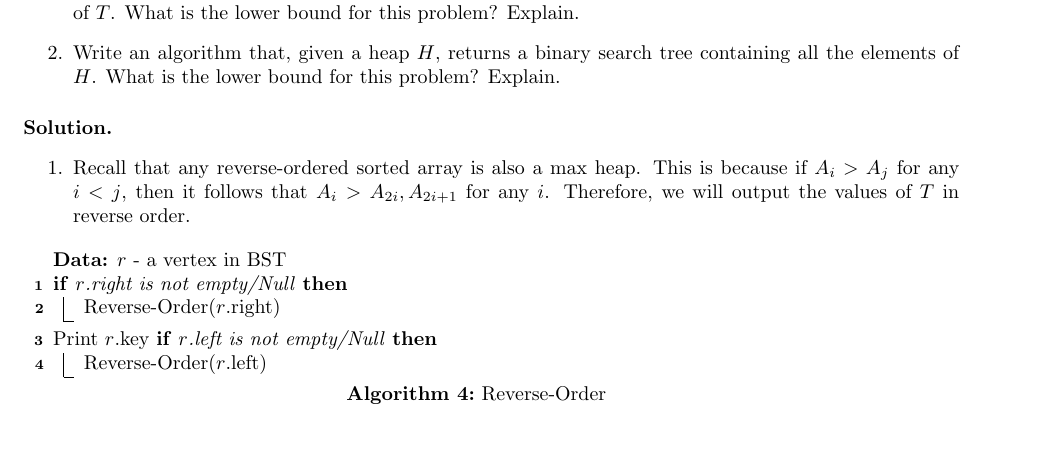
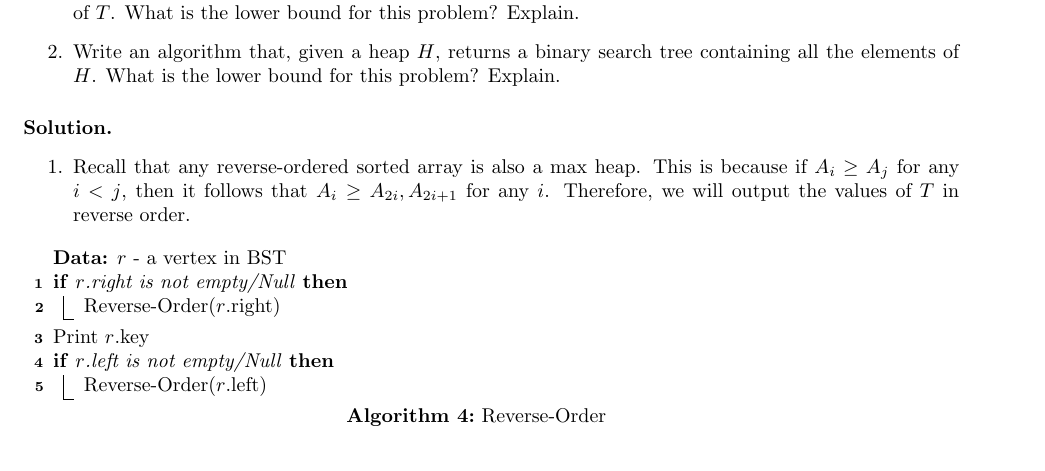
Before and after one commit to dudupo/DAST, a LaTeX document (tex/lectures-TA/lec-bst.tex): part of page 4 of 6, cut so that both start at the same text. Compiled offline with pdfLaTeX.

Commit message:
compiling -Thu Feb  1 07:02:52 PM IST 2024

```diff
--- a/tex/lectures-TA/lec-bst.tex
+++ b/tex/lectures-TA/lec-bst.tex
@@ -168,14 +168,14 @@ Let $T$ be a binary search tree, and let $x$ be a node belonging to it. The pred
 
 \paragraph{Solution.}
   \begin{enumerate}
-    \item Recall that any reverse-ordered sorted array is also a max heap. This is because if $A_{i} > A_{j}$ for any $i < j$, then it follows that $A_{i} > A_{2i}, A_{2i+1}$ for any $i$. Therefore, we will output the values of $T$ in reverse order.
+    \item Recall that any reverse-ordered sorted array is also a max heap. This is because if $A_{i} \ge A_{j}$ for any $i < j$, then it follows that $A_{i} \ge A_{2i}, A_{2i+1}$ for any $i$. Therefore, we will output the values of $T$ in reverse order.
       \begin{algorithm}
        \KwData{$r$ - a vertex in BST}
        \label{alg:treetoheap}
        \If{$r$.right is not empty/Null}{
          Reverse-Order($r$.right)
        }
-       Print $r$.key
+       Print $r$.key \\
        \If{$r$.left is not empty/Null}{
          Reverse-Order($r$.left)
        }
```
Also changed, not shown: pdfs/lec-bst.pdf.
